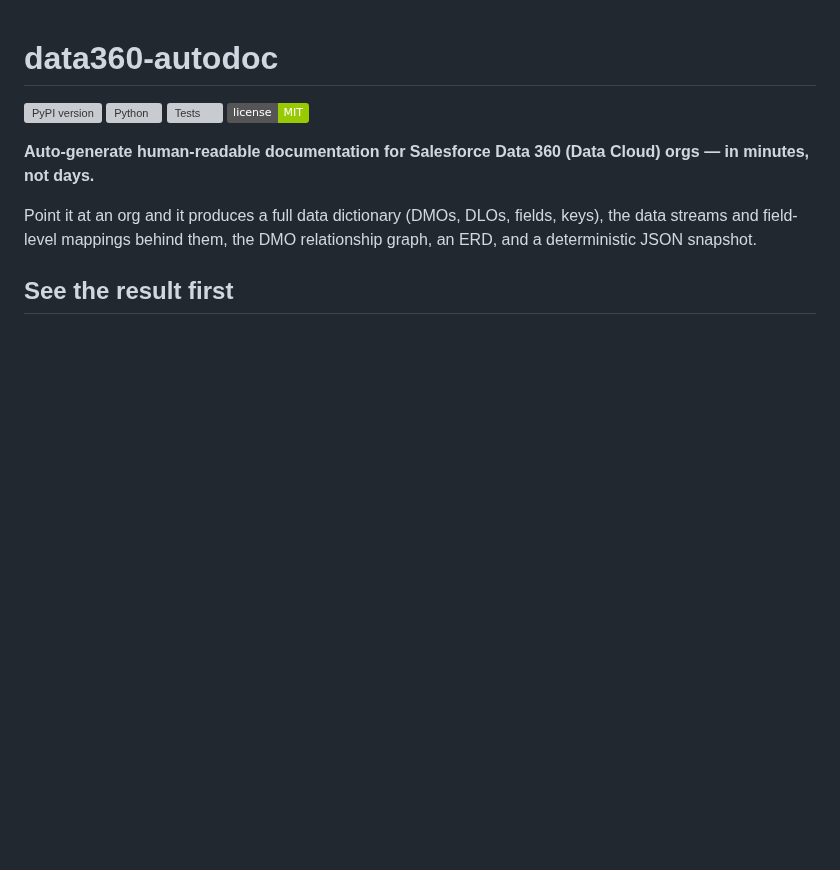
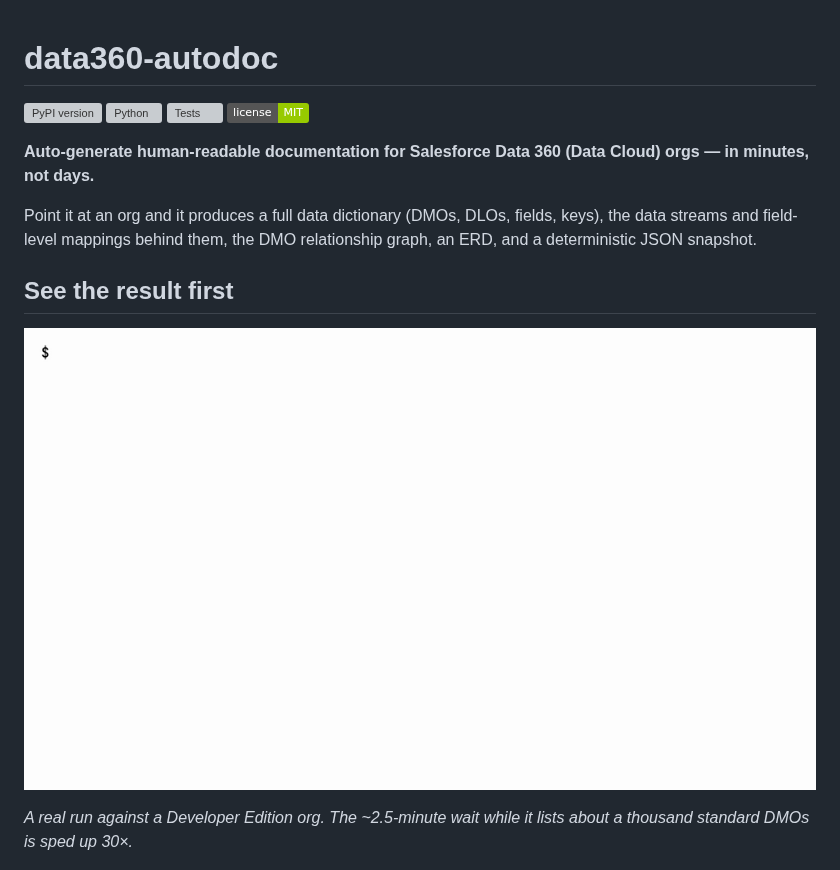
Before and after one commit to valentinatihova/data360-autodoc, a Markdown page: README.md, the part around the change. Drawn GitHub-style; pictures changed too: docs/images/demo.gif (added); badges without logos; blank space fills up the shorter version; grey boxes are pictures that could not be loaded.

```diff
--- a/README.md
+++ b/README.md
@@ -10,6 +10,10 @@
 Point it at an org and it produces a full data dictionary (DMOs, DLOs, fields, keys), the data streams and field-level mappings behind them, the DMO relationship graph, an ERD, and a deterministic JSON snapshot.
 
 ## See the result first
+
+![Terminal demo: generate --target-org lists the org's DMOs, writes Markdown, Mermaid and JSON, then shows the start of the data dictionary](https://raw.githubusercontent.com/valentinatihova/data360-autodoc/main/docs/images/demo.gif)
+
+*A real run against a Developer Edition org. The ~2.5-minute wait while it lists about a thousand standard DMOs is sped up 30×.*
 
 [![Sample output: DLO → DMO mapping graph and a DMO field table](https://raw.githubusercontent.com/valentinatihova/data360-autodoc/main/docs/images/sample-report.png)](https://github.com/valentinatihova/data360-autodoc/blob/main/examples/sample-report/acme-data-cloud-developer-edition.md)
 
```
Also changed, not shown: CHANGELOG.md (+6 -0 lines).
